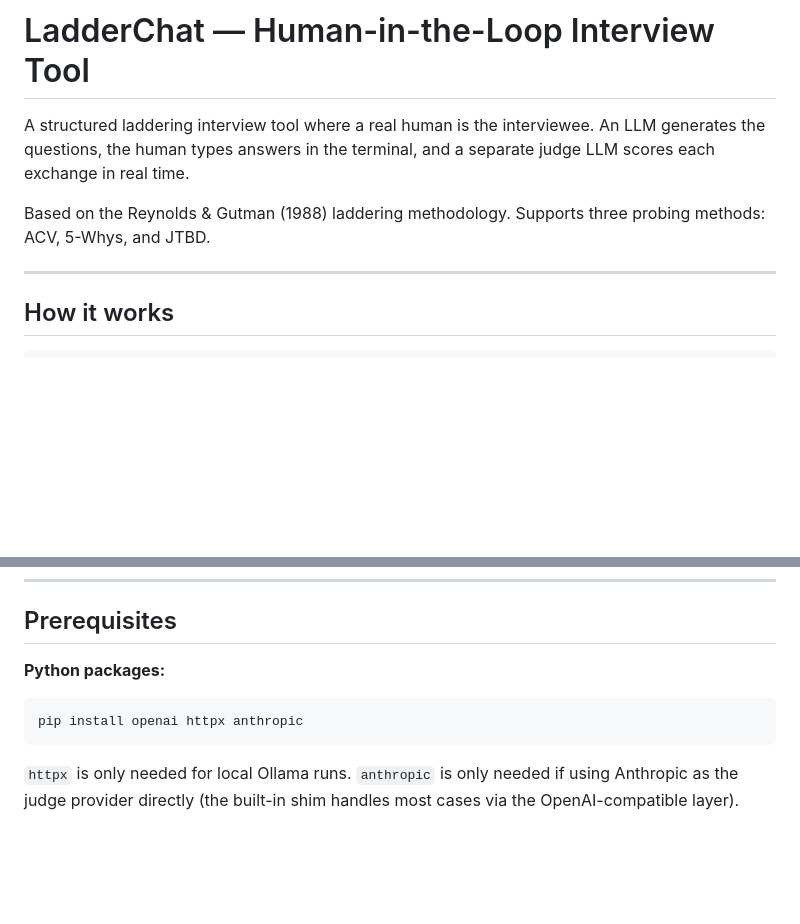
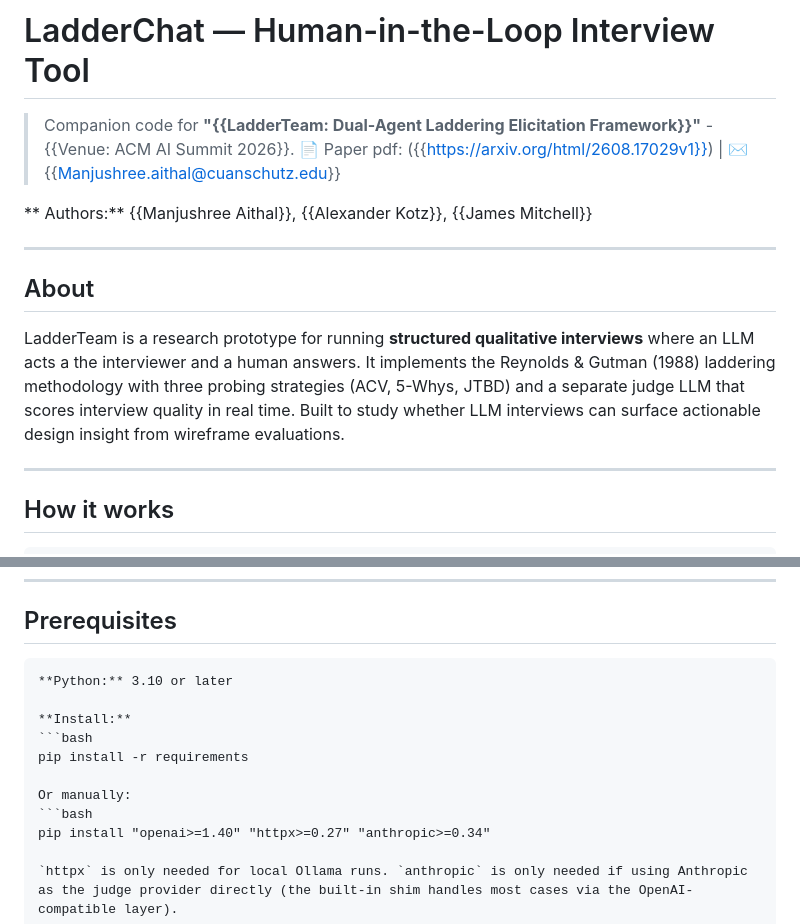
Before and after one commit to TheMitchellLab/Laddering-Module, a Markdown page: README.md, 2 parts joined by grey strips. GitHub-like rendering; blank space fills up the shorter version.

Commit message:
Revise README for clarity and additional details
Updated project description and prerequisites in README. Adding more details slowly

````diff
--- a/README.md
+++ b/README.md
@@ -1,8 +1,12 @@
 # LadderChat — Human-in-the-Loop Interview Tool
+> Companion code for **"{{LadderTeam: Dual-Agent Laddering Elicitation Framework}}"** - {{Venue: ACM AI Summit 2026}}.
+> 📄 Paper pdf: ({{https://arxiv.org/html/2608.17029v1}}) | ✉️ {{Manjushree.aithal@cuanschutz.edu}}
+>
+** Authors:** {{Manjushree Aithal}}, {{Alexander Kotz}}, {{James Mitchell}}
 
-A structured laddering interview tool where a real human is the interviewee. An LLM generates the questions, the human types answers in the terminal, and a separate judge LLM scores each exchange in real time.
-
-Based on the Reynolds & Gutman (1988) laddering methodology. Supports three probing methods: ACV, 5-Whys, and JTBD.
+---
+## About
+LadderTeam is a research prototype for running **structured qualitative interviews** where an LLM acts a the interviewer and a human answers. It implements the Reynolds & Gutman (1988) laddering methodology with three probing strategies (ACV, 5-Whys, JTBD) and a separate judge LLM that scores interview quality in real time. Built to study whether LLM interviews can surface actionable design insight from wireframe evaluations.
 
 ---
 
@@ -31,11 +35,16 @@ Interviewer LLM ──► Question displayed in terminal
 
 ## Prerequisites
 
-**Python packages:**
+```markdown
+**Python:** 3.10 or later
 
+**Install:**
 ```bash
-pip install openai httpx anthropic
-```
+pip install -r requirements
+
+Or manually:
+```bash
+pip install "openai>=1.40" "httpx>=0.27" "anthropic>=0.34"
 
 `httpx` is only needed for local Ollama runs. `anthropic` is only needed if using Anthropic as the judge provider directly (the built-in shim handles most cases via the OpenAI-compatible layer).
 
````
